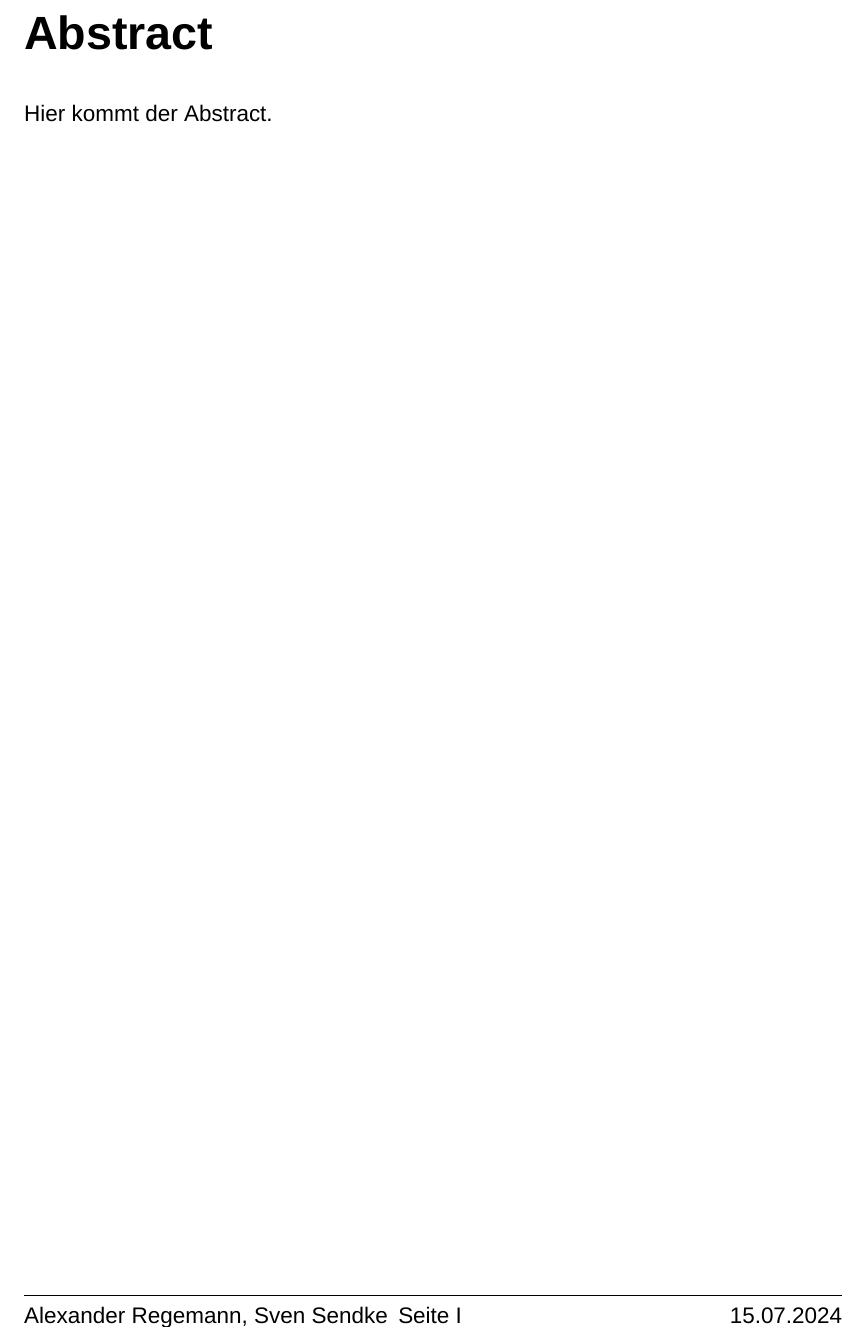
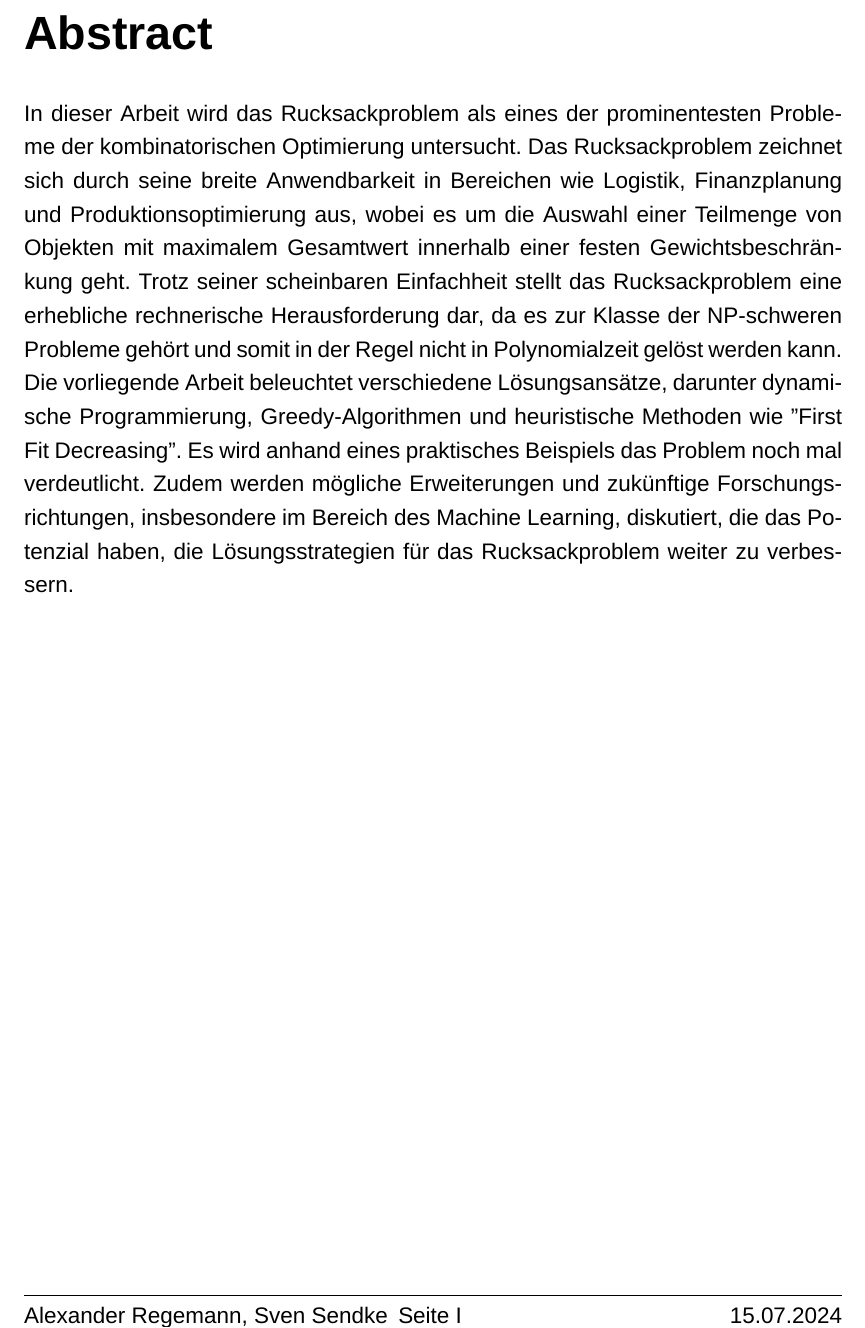
Before and after one commit to einBuegelbrett/Diskrete-Mathematik-Hausarbeit, a LaTeX document (main.tex): part of page 2 of 17, cut so that both start at the same text. Compiled offline with XeLaTeX; a missing font is replaced by an installed copy or a similar font.

Commit message:
Abstract hinzugefügt

```diff
--- a/main.tex
+++ b/main.tex
@@ -281,7 +281,7 @@
 \newpage
 \chapter*{Abstract}
 \addcontentsline{toc}{chapter}{\protect\numberline{}Abstract}
-Hier kommt der Abstract.
+In dieser Arbeit wird das Rucksackproblem als eines der prominentesten Probleme der kombinatorischen Optimierung untersucht. Das Rucksackproblem zeichnet sich durch seine breite Anwendbarkeit in Bereichen wie Logistik, Finanzplanung und Produktionsoptimierung aus, wobei es um die Auswahl einer Teilmenge von Objekten mit maximalem Gesamtwert innerhalb einer festen Gewichtsbeschränkung geht. Trotz seiner scheinbaren Einfachheit stellt das Rucksackproblem eine erhebliche rechnerische Herausforderung dar, da es zur Klasse der NP-schweren Probleme gehört und somit in der Regel nicht in Polynomialzeit gelöst werden kann. Die vorliegende Arbeit beleuchtet verschiedene Lösungsansätze, darunter dynamische Programmierung, Greedy-Algorithmen und heuristische Methoden wie "First Fit Decreasing". Es wird anhand eines praktisches Beispiels das Problem noch mal verdeutlicht. Zudem werden mögliche Erweiterungen und zukünftige Forschungsrichtungen, insbesondere im Bereich des Machine Learning, diskutiert, die das Potenzial haben, die Lösungsstrategien für das Rucksackproblem weiter zu verbessern.
 \newpage
 
 %------------------Inhaltsverzeichnis-------------------
```
